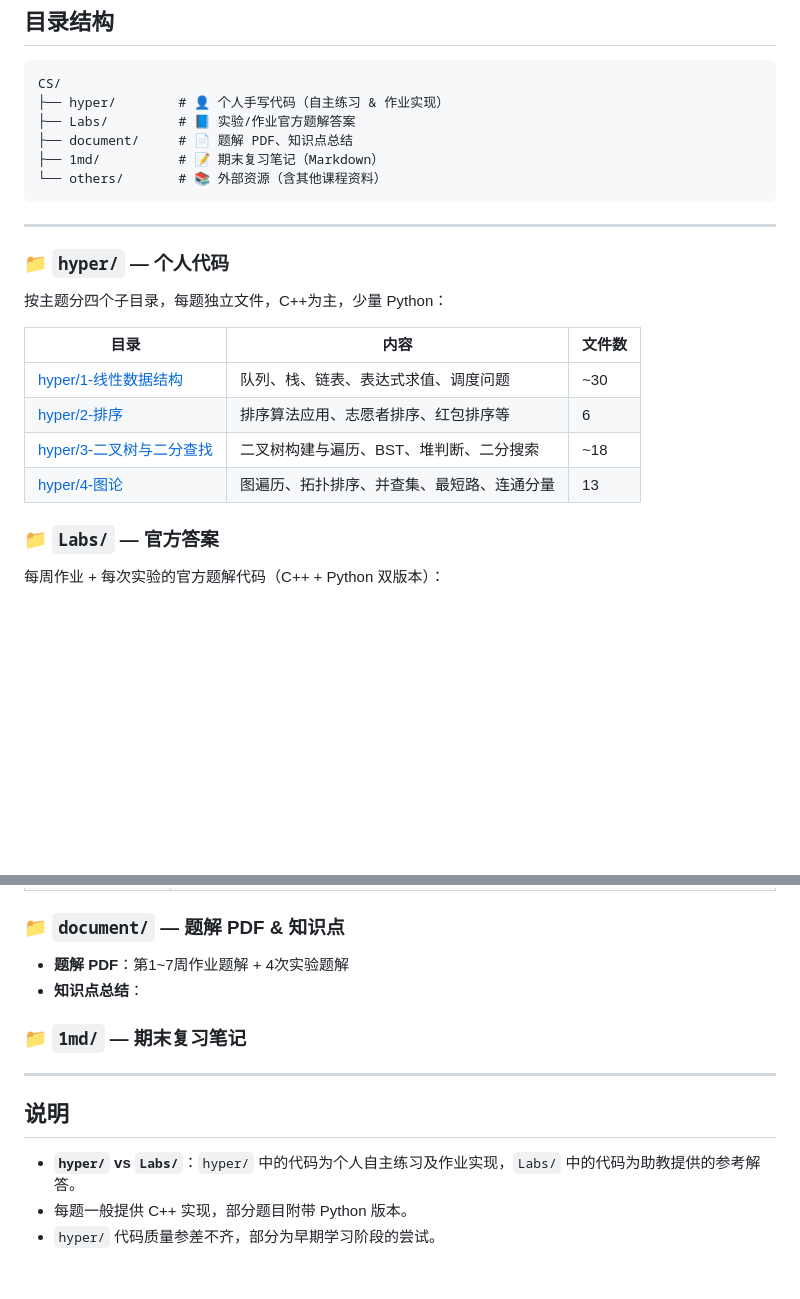
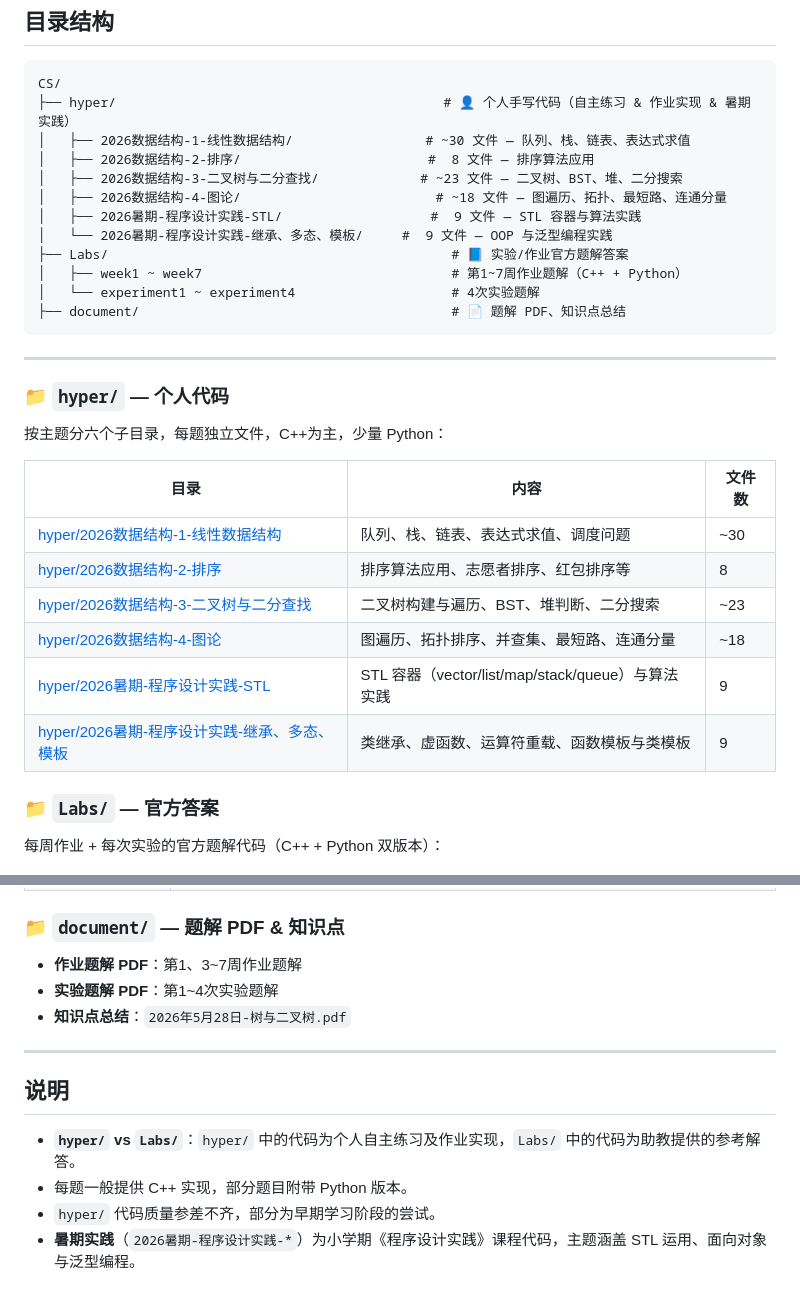
Before and after one commit to hyper152/CQU-DataStructure-Algorithm_Course_Resources, a Markdown page: README.md, 2 parts joined by grey strips. GitHub-like rendering; blank space fills up the shorter version.

````diff
--- a/README.md
+++ b/README.md
@@ -13,25 +13,33 @@
 
 ```
 CS/
-├── hyper/        # 👤 个人手写代码（自主练习 & 作业实现）
-├── Labs/         # 📘 实验/作业官方题解答案
-├── document/     # 📄 题解 PDF、知识点总结
-├── 1md/          # 📝 期末复习笔记（Markdown）
-└── others/       # 📚 外部资源（含其他课程资料）
+├── hyper/                                          # 👤 个人手写代码（自主练习 & 作业实现 & 暑期实践）
+│   ├── 2026数据结构-1-线性数据结构/                 # ~30 文件 — 队列、栈、链表、表达式求值
+│   ├── 2026数据结构-2-排序/                        #  8 文件 — 排序算法应用
+│   ├── 2026数据结构-3-二叉树与二分查找/             # ~23 文件 — 二叉树、BST、堆、二分搜索
+│   ├── 2026数据结构-4-图论/                         # ~18 文件 — 图遍历、拓扑、最短路、连通分量
+│   ├── 2026暑期-程序设计实践-STL/                   #  9 文件 — STL 容器与算法实践
+│   └── 2026暑期-程序设计实践-继承、多态、模板/     #  9 文件 — OOP 与泛型编程实践
+├── Labs/                                            # 📘 实验/作业官方题解答案
+│   ├── week1 ~ week7                                # 第1~7周作业题解（C++ + Python）
+│   └── experiment1 ~ experiment4                    # 4次实验题解
+├── document/                                        # 📄 题解 PDF、知识点总结
 ```
 
 ---
 
 ### 📁 `hyper/` — 个人代码
 
-按主题分四个子目录，每题独立文件，C++为主，少量 Python：
+按主题分六个子目录，每题独立文件，C++为主，少量 Python：
 
 | 目录 | 内容 | 文件数 |
 |------|------|--------|
-| [hyper/1-线性数据结构](./hyper/1-线性数据结构) | 队列、栈、链表、表达式求值、调度问题 | ~30 |
-| [hyper/2-排序](./hyper/2-排序) | 排序算法应用、志愿者排序、红包排序等 | 6 |
-| [hyper/3-二叉树与二分查找](./hyper/3-二叉树与二分查找) | 二叉树构建与遍历、BST、堆判断、二分搜索 | ~18 |
-| [hyper/4-图论](./hyper/4-图论) | 图遍历、拓扑排序、并查集、最短路、连通分量 | 13 |
+| [hyper/2026数据结构-1-线性数据结构](./hyper/2026数据结构-1-线性数据结构) | 队列、栈、链表、表达式求值、调度问题 | ~30 |
+| [hyper/2026数据结构-2-排序](./hyper/2026数据结构-2-排序) | 排序算法应用、志愿者排序、红包排序等 | 8 |
+| [hyper/2026数据结构-3-二叉树与二分查找](./hyper/2026数据结构-3-二叉树与二分查找) | 二叉树构建与遍历、BST、堆判断、二分搜索 | ~23 |
+| [hyper/2026数据结构-4-图论](./hyper/2026数据结构-4-图论) | 图遍历、拓扑排序、并查集、最短路、连通分量 | ~18 |
+| [hyper/2026暑期-程序设计实践-STL](./hyper/2026暑期-程序设计实践-STL) | STL 容器（vector/list/map/stack/queue）与算法实践 | 9 |
+| [hyper/2026暑期-程序设计实践-继承、多态、模板](./hyper/2026暑期-程序设计实践-继承、多态、模板) | 类继承、虚函数、运算符重载、函数模板与类模板 | 9 |
 
 ### 📁 `Labs/` — 官方答案
 
@@ -52,11 +60,9 @@ CS/
 
 ### 📁 `document/` — 题解 PDF & 知识点
 
-- **题解 PDF**：第1~7周作业题解 + 4次实验题解
-- **知识点总结**：
-
-### 📁 `1md/` — 期末复习笔记
-
+- **作业题解 PDF**：第1、3~7周作业题解
+- **实验题解 PDF**：第1~4次实验题解
+- **知识点总结**：`2026年5月28日-树与二叉树.pdf`
 
 ---
 
@@ -65,3 +71,4 @@ CS/
 - **`hyper/` vs `Labs/`**：`hyper/` 中的代码为个人自主练习及作业实现，`Labs/` 中的代码为助教提供的参考解答。
 - 每题一般提供 C++ 实现，部分题目附带 Python 版本。
 - `hyper/` 代码质量参差不齐，部分为早期学习阶段的尝试。
+- **暑期实践**（`2026暑期-程序设计实践-*`）为小学期《程序设计实践》课程代码，主题涵盖 STL 运用、面向对象与泛型编程。
````
